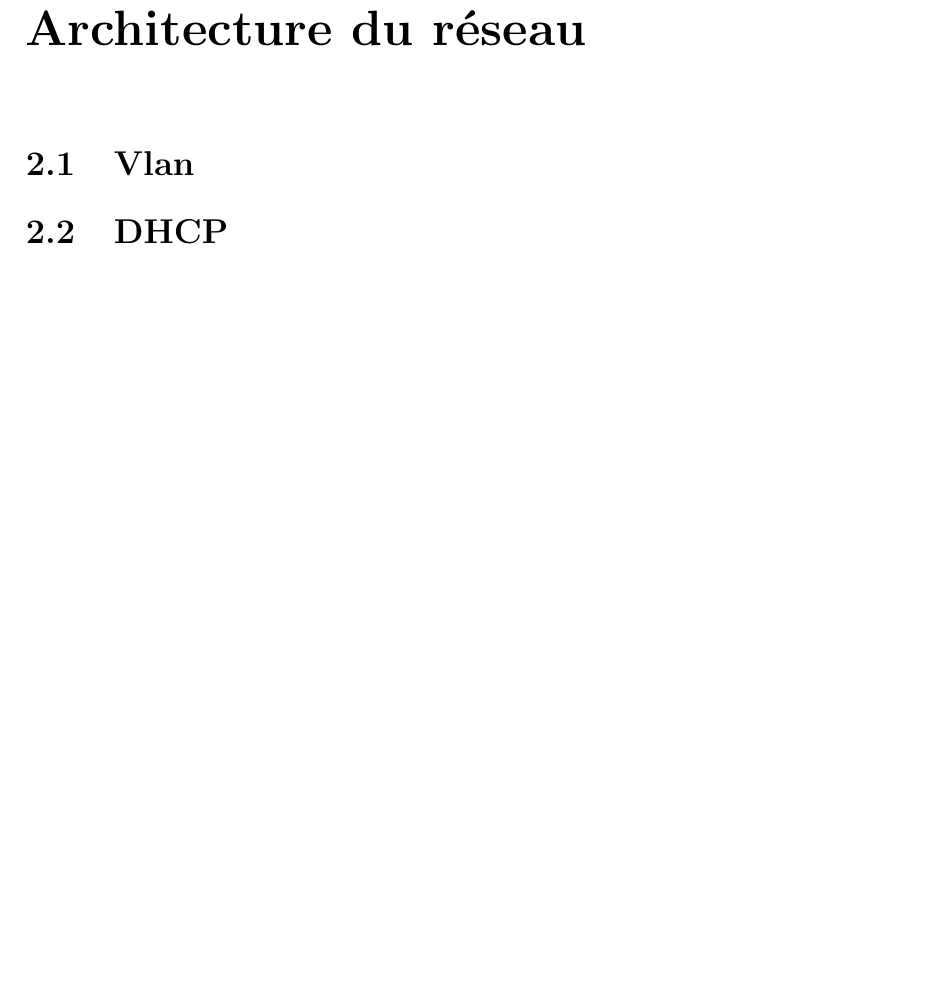
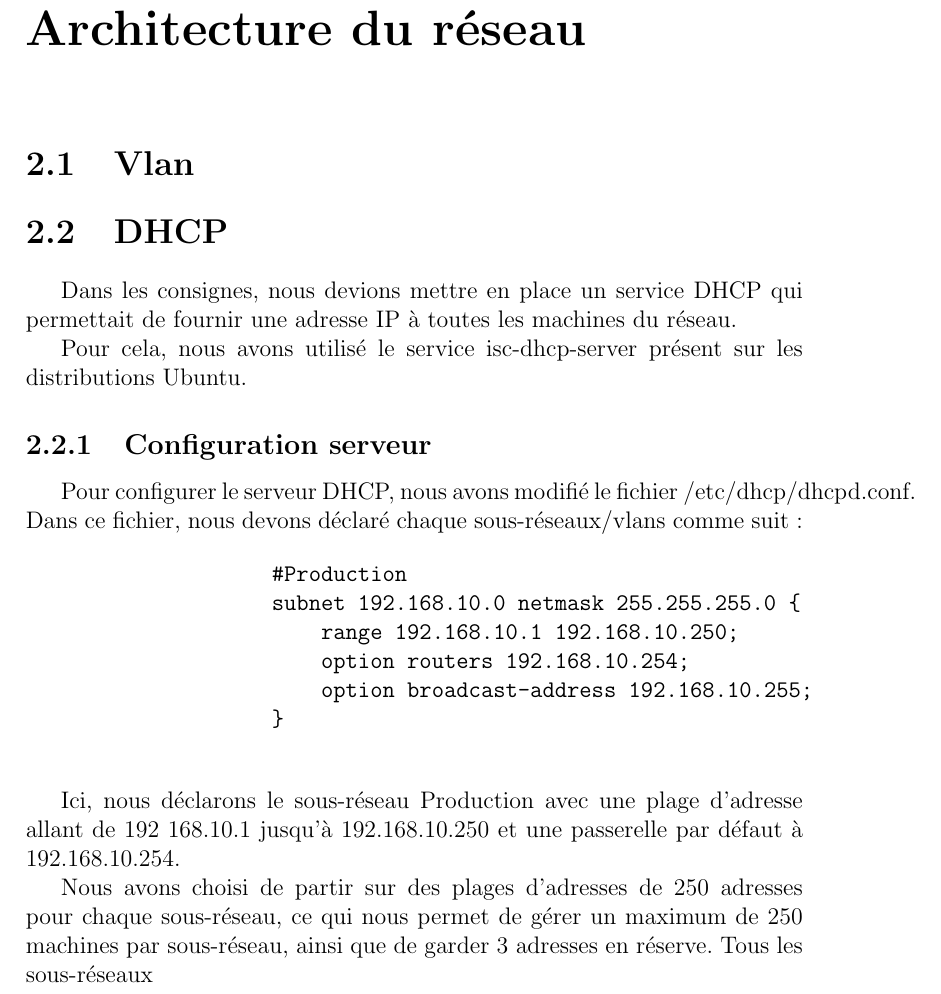
Before and after one commit to rengnareb77/projet_reseaux, a LaTeX document (Rapport.tex): part of page 4 of 6 before the commit and part of page 4 of 7 after it, cut so that both start at the same text, the shorter picture padded with empty space. Compiled offline with pdfLaTeX.

Commit message:
Modification DHCP

```diff
--- a/Rapport.tex
+++ b/Rapport.tex
@@ -50,6 +50,30 @@
     \chapter{Architecture du réseau}
         \section{Vlan}
         \section{DHCP}
+            Dans les consignes, nous devions mettre en place un service DHCP qui permettait de fournir une adresse IP à toutes les machines du réseau.
+
+            Pour cela, nous avons utilisé le service isc-dhcp-server présent sur les distributions Ubuntu.
+            \subsection{Configuration serveur}
+                Pour configurer le serveur DHCP, nous avons modifié le fichier /etc/dhcp/dhcpd.conf.
+                Dans ce fichier, nous devons déclaré chaque sous-réseaux/vlans comme suit :
+
+                    \begin{verbatim}
+                    #Production
+                    subnet 192.168.10.0 netmask 255.255.255.0 {
+                        range 192.168.10.1 192.168.10.250;
+                        option routers 192.168.10.254;
+                        option broadcast-address 192.168.10.255;
+                    }
+                    \end{verbatim}
+
+                Ici, nous déclarons le sous-réseau Production avec une plage d'adresse allant de 192
+                168.10.1 jusqu'à 192.168.10.250 et une passerelle par défaut à 192.168.10.254.
+
+                Nous avons choisi de partir sur des plages d'adresses de 250 adresses pour chaque sous-réseau, ce qui nous permet de gérer un maximum de 250 machines par sous-réseau, ainsi que de garder 3 adresses en réserve.
+                Tous les sous-réseaux
+
+
+
         \section{Firewall}
         \section{}
 
```
Also changed, not shown: Rapport.pdf.
